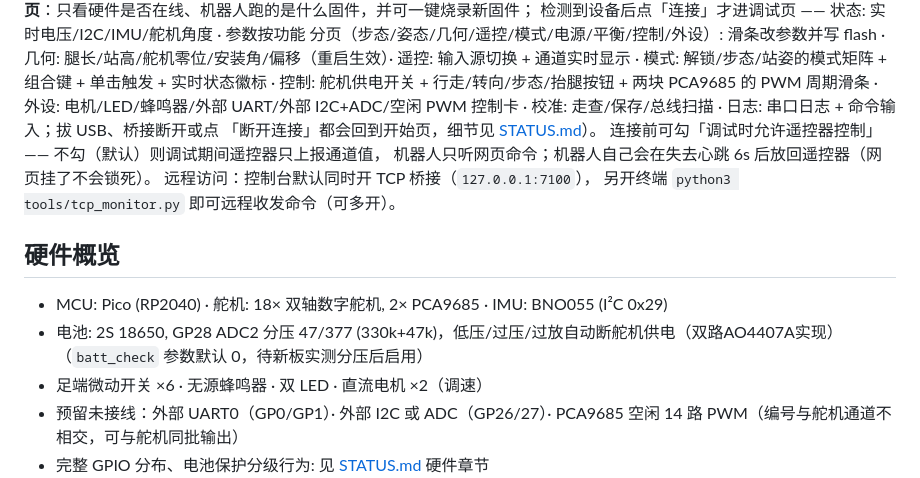
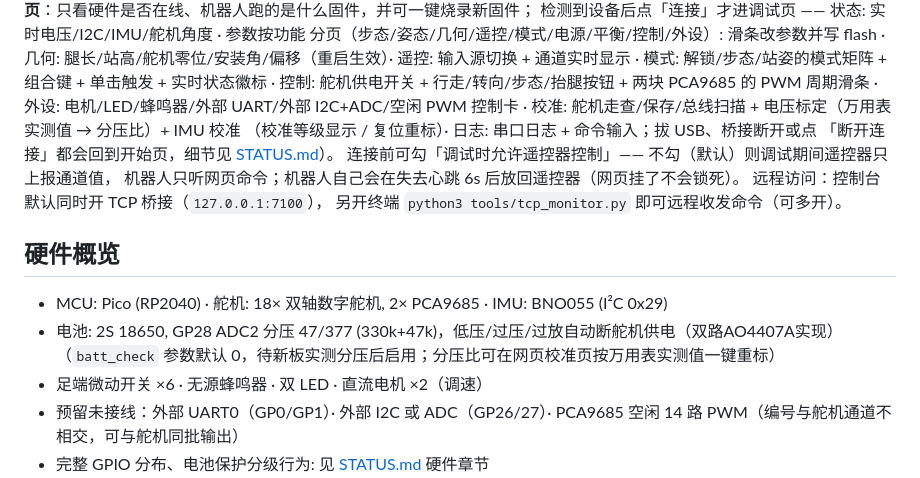
Before and after one commit to gitcfyang/hexapod_robot, a Markdown page: README.md, the part around the change. Rendered like a GitHub page.

```diff
--- a/README.md
+++ b/README.md
@@ -48,7 +48,8 @@ cd pico/build && make -j$(nproc)
 通道实时显示 · 模式: 解锁/步态/站姿的模式矩阵 + 组合键 + 单击触发 + 实时状态徽标 ·
 控制: 舵机供电开关 + 行走/转向/步态/抬腿按钮 + 两块 PCA9685 的
 PWM 周期滑条 · 外设: 电机/LED/蜂鸣器/外部 UART/外部 I2C+ADC/空闲 PWM 控制卡 ·
-校准: 走查/保存/总线扫描 · 日志: 串口日志 + 命令输入；拔 USB、桥接断开或点
+校准: 舵机走查/保存/总线扫描 + 电压标定（万用表实测值 → 分压比）+ IMU 校准
+（校准等级显示 / 复位重标）· 日志: 串口日志 + 命令输入；拔 USB、桥接断开或点
 「断开连接」都会回到开始页，细节见 [STATUS.md](STATUS.md)）。
 连接前可勾「调试时允许遥控器控制」—— 不勾（默认）则调试期间遥控器只上报通道值，
 机器人只听网页命令；机器人自己会在失去心跳 6s 后放回遥控器（网页挂了不会锁死）。
@@ -59,7 +60,7 @@ PWM 周期滑条 · 外设: 电机/LED/蜂鸣器/外部 UART/外部 I2C+ADC/空
 
 - MCU: Pico (RP2040) · 舵机: 18× 双轴数字舵机, 2× PCA9685 · IMU: BNO055 (I²C 0x29)
 - 电池: 2S 18650, GP28 ADC2 分压 47/377 (330k+47k)，低压/过压/过放自动断舵机供电（双路AO4407A实现）
-  （`batt_check` 参数默认 0，待新板实测分压后启用）
+  （`batt_check` 参数默认 0，待新板实测分压后启用；分压比可在网页校准页按万用表实测值一键重标）
 - 足端微动开关 ×6 · 无源蜂鸣器 · 双 LED · 直流电机 ×2（调速）
 - 预留未接线：外部 UART0（GP0/GP1）· 外部 I2C 或 ADC（GP26/27）·
   PCA9685 空闲 14 路 PWM（编号与舵机通道不相交，可与舵机同批输出）
```
Also changed, not shown: STATUS.md (+41 -10 lines).
